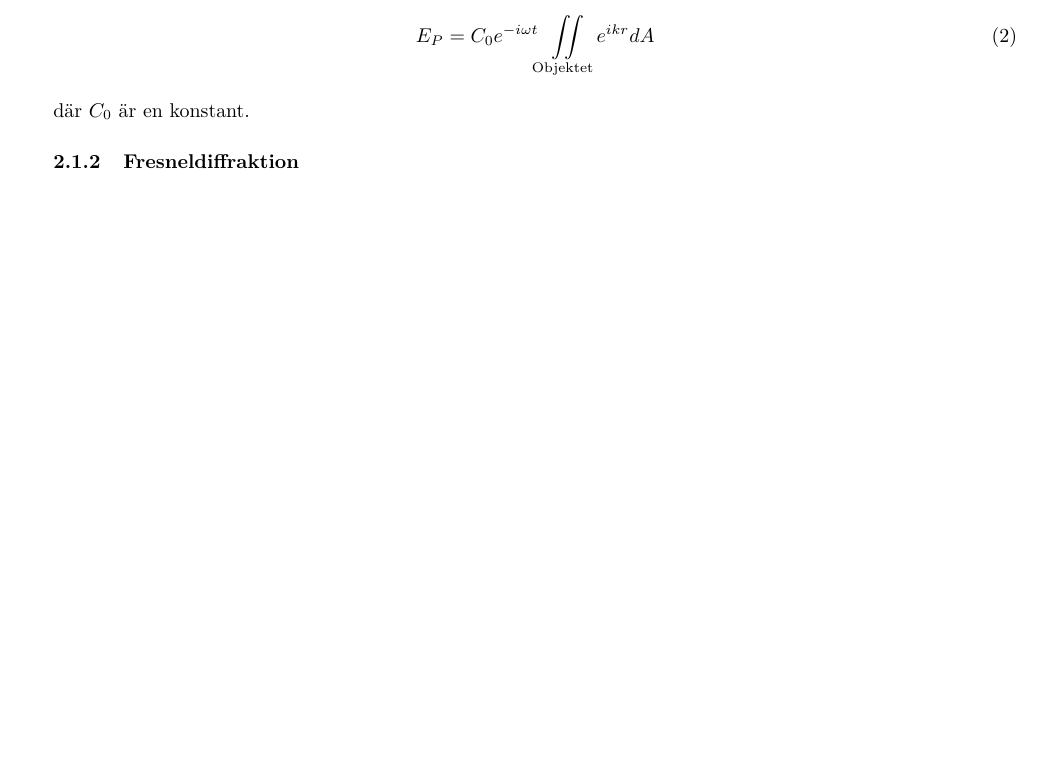
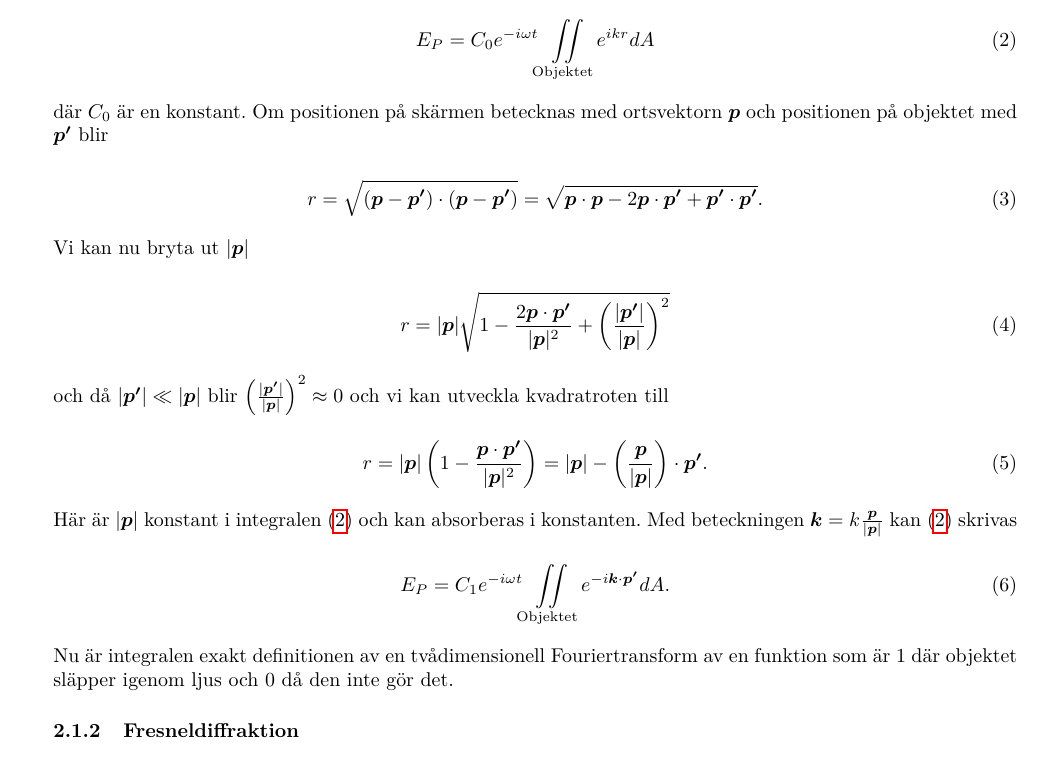
Before and after one commit to AntonJohansson/FAFF30, a LaTeX paper (InterferensLabb/Interferenslabb.tex): part of page 2 of 2 before the commit and part of page 2 of 3 after it, cut so that both start at the same text, the shorter picture padded with empty space. Compiled offline with pdfLaTeX.

Commit message:
Lagt till härledning av fouriertransform.

```diff
--- a/InterferensLabb/Interferenslabb.tex
+++ b/InterferensLabb/Interferenslabb.tex
@@ -176,7 +176,31 @@ När både källan och skärmen är långt borta från objektet varierar både $
 	\label{eq:fraunhofer}
 \end{equation}
 
-där $C_0$ är en konstant.
+där $C_0$ är en konstant. Om positionen på skärmen betecknas med ortsvektorn $\boldsymbol{p}$ och positionen på objektet med $\boldsymbol{p'}$ blir
+
+\begin{equation}
+	r = \sqrt{(\boldsymbol{p} - \boldsymbol{p'})\cdot(\boldsymbol{p} - \boldsymbol{p'})} = \sqrt{\boldsymbol{p}\cdot\boldsymbol{p} - 2 \boldsymbol{p}\cdot\boldsymbol{p'} + \boldsymbol{p'}\cdot\boldsymbol{p'}}\text{.}
+\end{equation}
+
+Vi kan nu bryta ut $|\boldsymbol{p}|$
+
+\begin{equation}
+r = |\boldsymbol{p}|\sqrt{1 - \frac{2\boldsymbol{p}\cdot\boldsymbol{p'}}{|\boldsymbol{p}|^2} + \left(\frac{|\boldsymbol{p'}|}{|\boldsymbol{p}|}\right)^2}
+\end{equation}
+
+och då $|\boldsymbol{p'}|\ll|\boldsymbol{p}|$ blir $\left(\frac{|\boldsymbol{p'}|}{|\boldsymbol{p}|}\right)^2\approx 0$ och vi kan utveckla kvadratroten till
+
+\begin{equation}
+	r = |\boldsymbol{p}|\left( 1 - \frac{\boldsymbol{p}\cdot\boldsymbol{p'}}{|\boldsymbol{p}|^2} \right) = |\boldsymbol{p}| - \left(\frac{\boldsymbol{p}}{|\boldsymbol{p}|}\right)\cdot\boldsymbol{p'}\text{.}
+\end{equation}
+
+Här är $|\boldsymbol{p}|$ konstant i integralen \eqref{eq:fraunhofer} och kan absorberas i konstanten. Med beteckningen $\boldsymbol{k} = k \frac{\boldsymbol{p}}{|\boldsymbol{p}|}$ kan \eqref{eq:fraunhofer} skrivas
+
+\begin{equation}
+	E_P = C_1 e^{-i \omega t} \iint\limits_{\mathrm{Objektet}} {e^{-i \boldsymbol{k}\cdot\boldsymbol{p'}} dA}\text{.}
+\end{equation}
+
+Nu är integralen exakt definitionen av en tvådimensionell Fouriertransform av en funktion som är $1$ där objektet släpper igenom ljus och $0$ då den inte gör det.
 
 \subsubsection{Fresneldiffraktion}
 
```
